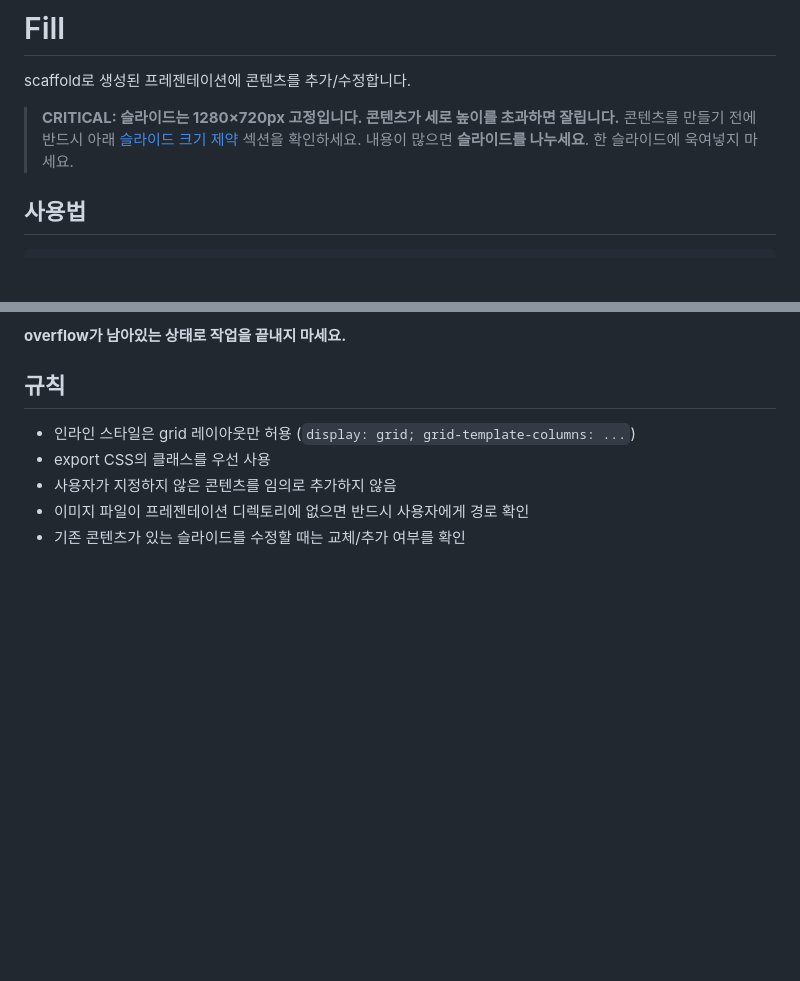
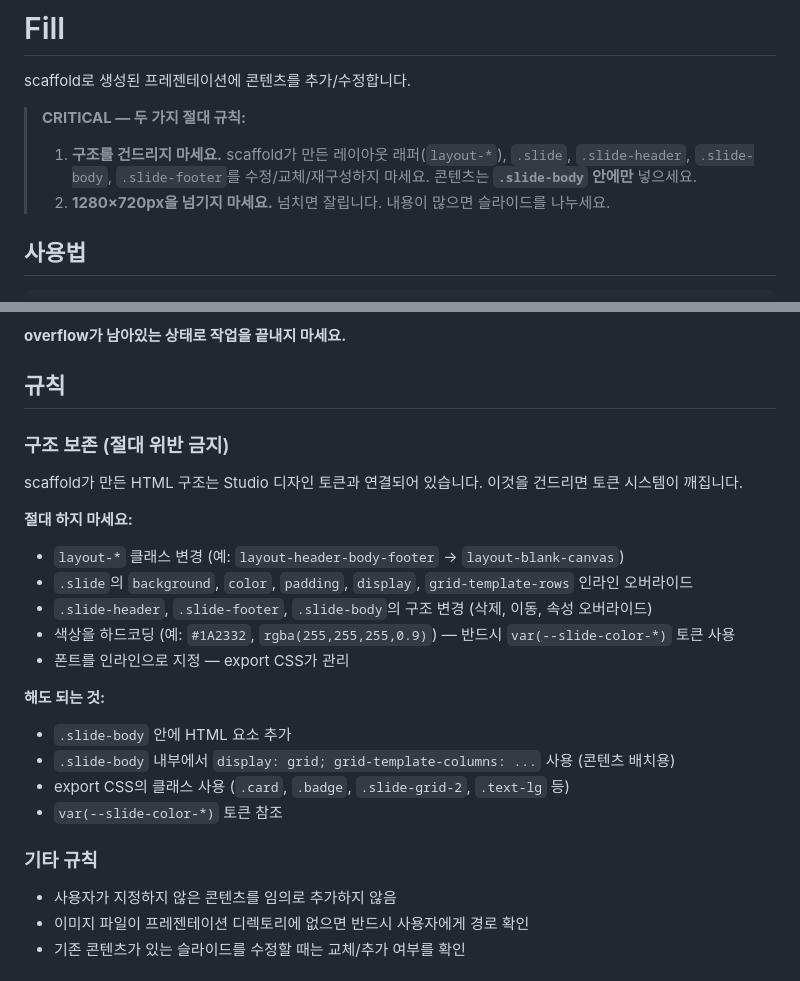
Before and after one commit to bhcha/slide-master-reveal, a Markdown page: skills/fill/SKILL.md, 2 parts joined by grey strips. Rendered like a GitHub page; blank space fills up the shorter version.

Commit message:
enforce: add structure preservation rules to fill skill
Prevent fill from overriding scaffold layout wrappers, background
colors, fonts, or structural CSS. Content goes inside .slide-body
only, using CSS classes and token variables.

Co-Authored-By: Claude Opus 4.6 (1M context) <noreply@anthropic.com>

```diff
--- a/skills/fill/SKILL.md
+++ b/skills/fill/SKILL.md
@@ -6,9 +6,10 @@ description: 슬라이드에 텍스트, 이미지, 테이블 등 콘텐츠를
 
 scaffold로 생성된 프레젠테이션에 콘텐츠를 추가/수정합니다.
 
-> **CRITICAL: 슬라이드는 1280×720px 고정입니다. 콘텐츠가 세로 높이를 초과하면 잘립니다.**
-> 콘텐츠를 만들기 전에 반드시 아래 [슬라이드 크기 제약](#슬라이드-크기-제약-critical) 섹션을 확인하세요.
-> 내용이 많으면 **슬라이드를 나누세요**. 한 슬라이드에 욱여넣지 마세요.
+> **CRITICAL — 두 가지 절대 규칙:**
+>
+> 1. **구조를 건드리지 마세요.** scaffold가 만든 레이아웃 래퍼(`layout-*`), `.slide`, `.slide-header`, `.slide-body`, `.slide-footer`를 수정/교체/재구성하지 마세요. 콘텐츠는 **`.slide-body` 안에만** 넣으세요.
+> 2. **1280×720px을 넘기지 마세요.** 넘치면 잘립니다. 내용이 많으면 슬라이드를 나누세요.
 
 ## 사용법
 
@@ -189,8 +190,25 @@ Font Awesome 아이콘:
 
 ## 규칙
 
-- 인라인 스타일은 grid 레이아웃만 허용 (`display: grid; grid-template-columns: ...`)
-- export CSS의 클래스를 우선 사용
+### 구조 보존 (절대 위반 금지)
+
+scaffold가 만든 HTML 구조는 Studio 디자인 토큰과 연결되어 있습니다. 이것을 건드리면 토큰 시스템이 깨집니다.
+
+**절대 하지 마세요:**
+- `layout-*` 클래스 변경 (예: `layout-header-body-footer` → `layout-blank-canvas`)
+- `.slide`의 `background`, `color`, `padding`, `display`, `grid-template-rows` 인라인 오버라이드
+- `.slide-header`, `.slide-footer`, `.slide-body`의 구조 변경 (삭제, 이동, 속성 오버라이드)
+- 색상을 하드코딩 (예: `#1A2332`, `rgba(255,255,255,0.9)`) — 반드시 `var(--slide-color-*)` 토큰 사용
+- 폰트를 인라인으로 지정 — export CSS가 관리
+
+**해도 되는 것:**
+- `.slide-body` 안에 HTML 요소 추가
+- `.slide-body` 내부에서 `display: grid; grid-template-columns: ...` 사용 (콘텐츠 배치용)
+- export CSS의 클래스 사용 (`.card`, `.badge`, `.slide-grid-2`, `.text-lg` 등)
+- `var(--slide-color-*)` 토큰 참조
+
+### 기타 규칙
+
 - 사용자가 지정하지 않은 콘텐츠를 임의로 추가하지 않음
 - 이미지 파일이 프레젠테이션 디렉토리에 없으면 반드시 사용자에게 경로 확인
 - 기존 콘텐츠가 있는 슬라이드를 수정할 때는 교체/추가 여부를 확인
```
